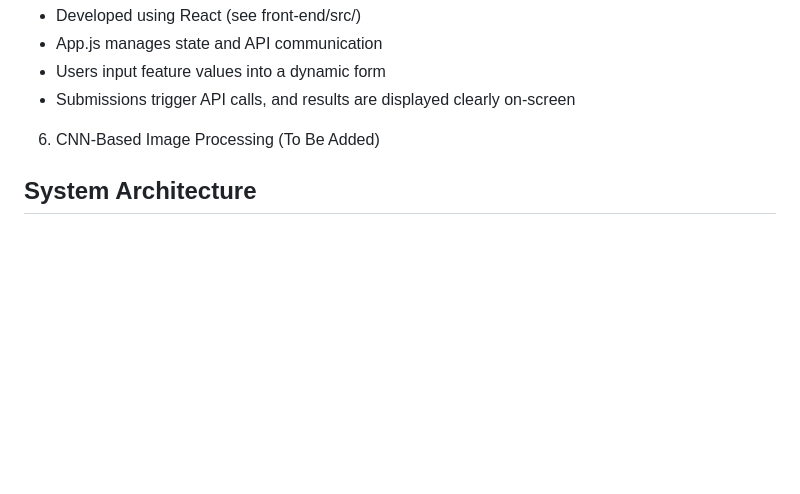
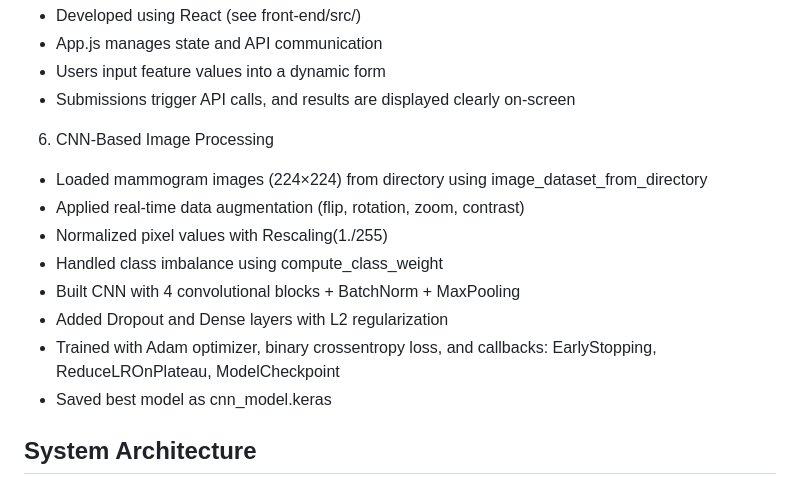
Before and after one commit to Amir-Mojtahedi/OncoVision, a Markdown page: README.md, the part around the change. Drawn GitHub-style; blank space fills up the shorter version.

Commit message:
added cnn under methodology under readme.md

```diff
--- a/README.md
+++ b/README.md
@@ -58,7 +58,16 @@ Four machine learning models were implemented and trained:
  - App.js manages state and API communication
  - Users input feature values into a dynamic form
  - Submissions trigger API calls, and results are displayed clearly on-screen
-6. CNN-Based Image Processing (To Be Added)
+
+6. CNN-Based Image Processing
+ - Loaded mammogram images (224×224) from directory using image_dataset_from_directory
+ - Applied real-time data augmentation (flip, rotation, zoom, contrast)
+ - Normalized pixel values with Rescaling(1./255)
+ - Handled class imbalance using compute_class_weight
+ - Built CNN with 4 convolutional blocks + BatchNorm + MaxPooling
+ - Added Dropout and Dense layers with L2 regularization
+ - Trained with Adam optimizer, binary crossentropy loss, and callbacks: EarlyStopping, ReduceLROnPlateau, ModelCheckpoint
+ - Saved best model as cnn_model.keras
 
 ## System Architecture
 ### 1. Tabular Data Classification
```
